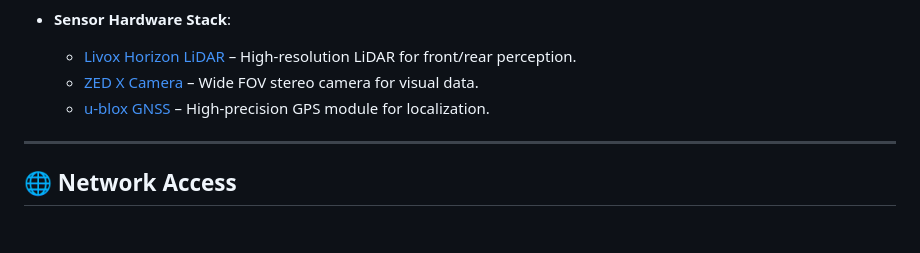
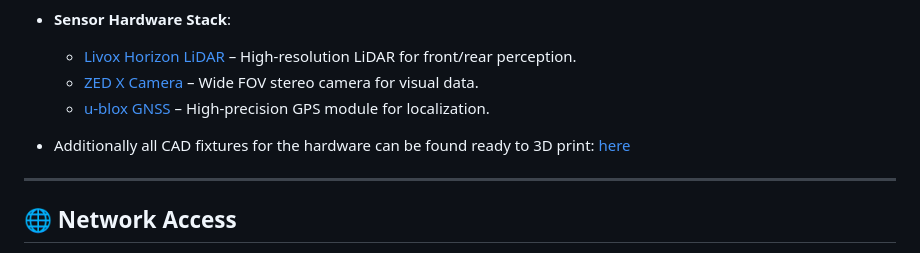
Before and after one commit to RonaldPavon/Research-Bicycle---ROS2-SLAM-application, a Markdown page: README.md, the part around the change. GitHub-like rendering; blank space fills up the shorter version.

```diff
--- a/README.md
+++ b/README.md
@@ -19,6 +19,8 @@ All recorded data is stored in ROS2 bag in `.db3` format and can be downloaded d
   - [Livox Horizon LiDAR](https://www.livoxtech.com/3296f540ecf5458a8829e01cf429798e/assets/horizon/Livox%20Horizon%20user%20manual%20v1.0.pdf) – High-resolution LiDAR for front/rear perception.
   - [ZED X Camera](https://www.stereolabs.com/zed-x/) – Wide FOV stereo camera for visual data.
   - [u-blox GNSS](https://www.u-blox.com/en/product/zed-f9p-module) – High-precision GPS module for localization.
+
+- Additionally all CAD fixtures for the hardware can be found ready to 3D print: [here](gcode/)
 ---
 
 ## 🌐 Network Access
```
